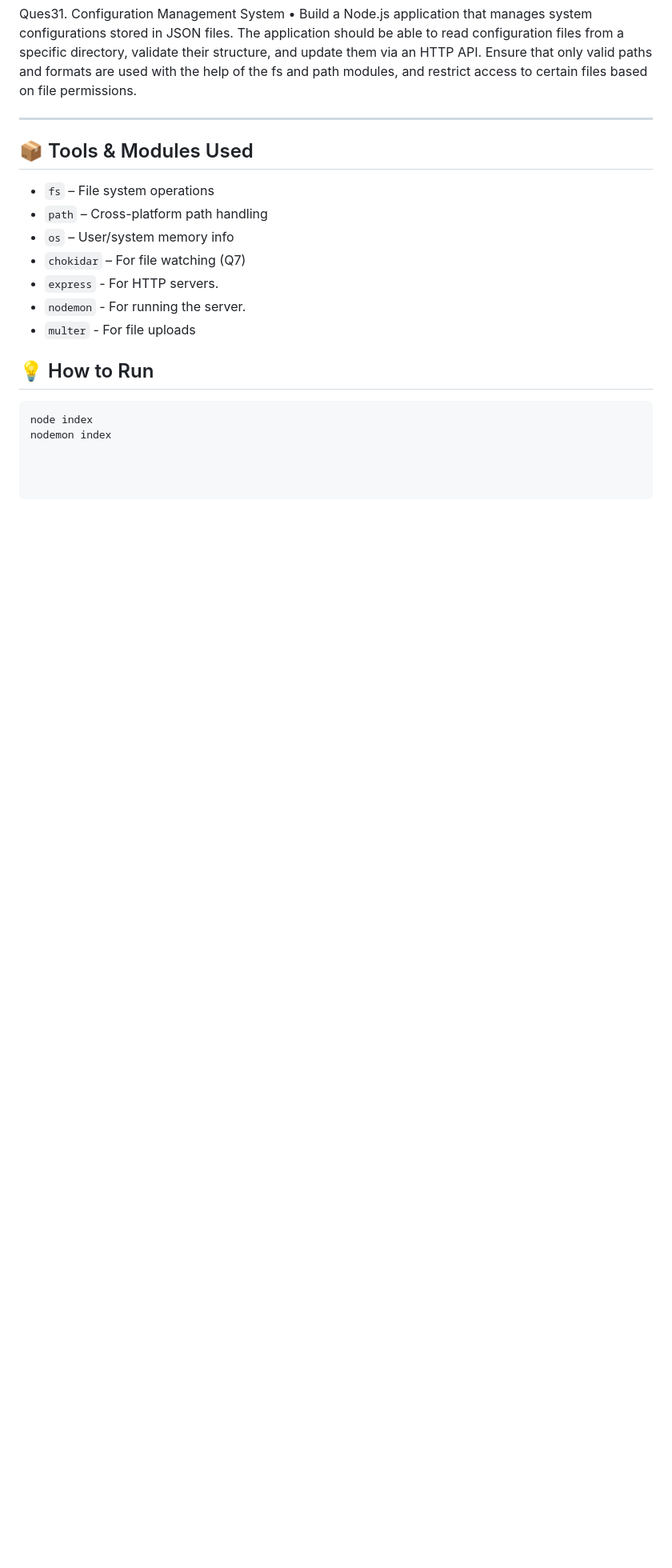
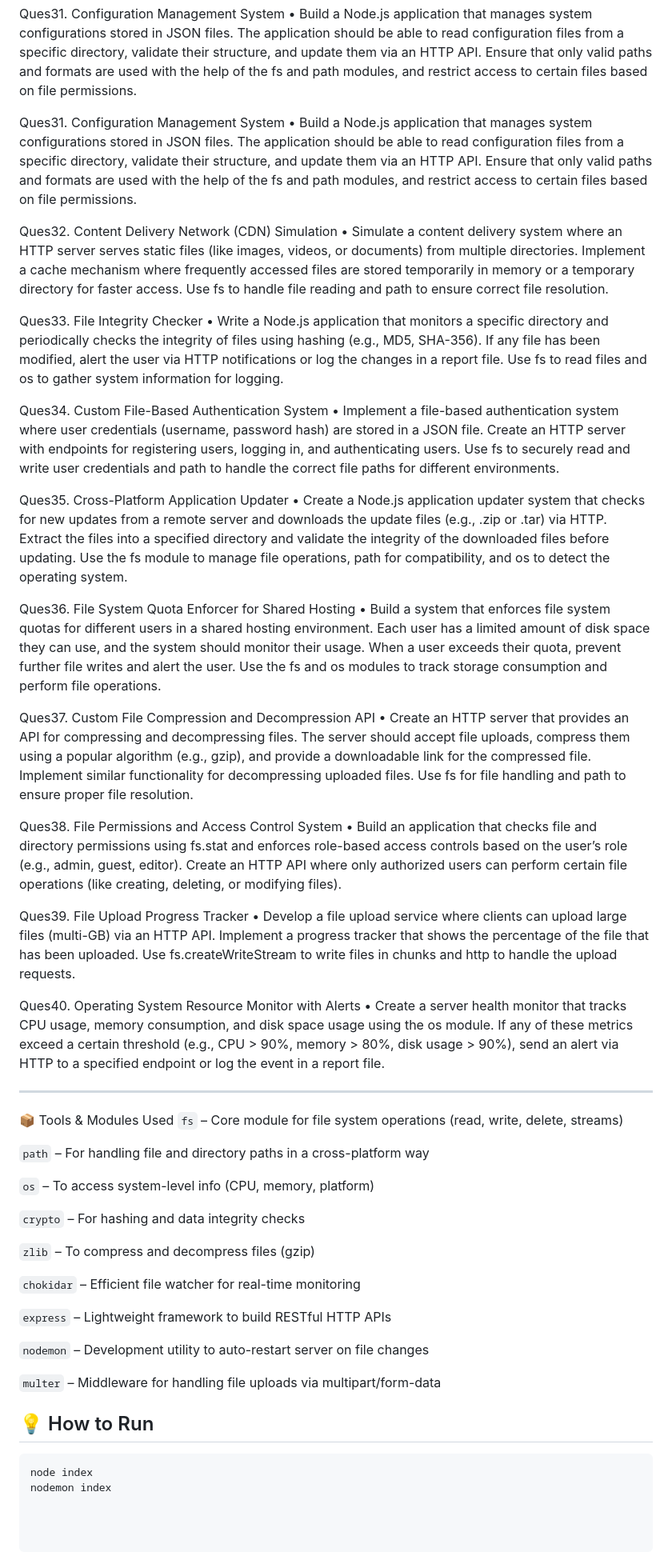
Before and after one commit to Khushi220703/Backend_Practice, a Markdown page: Readme.md, the part around the change printed below. Shown: that part at 80% size. Rendered like a GitHub page; blank space fills up the shorter version.

````diff
--- a/Readme.md
+++ b/Readme.md
@@ -169,17 +167,83 @@ The application should be able to read configuration files from a specific direc
 and update them via an HTTP API. Ensure that only valid paths and formats are used with the help of the fs and path modules,
 and restrict access to certain files based on file permissions.
 
+Ques31. Configuration Management System
+• Build a Node.js application that manages system configurations stored in JSON files.
+The application should be able to read configuration files from a specific directory, validate their structure,
+and update them via an HTTP API. Ensure that only valid paths and formats are used with the help of the fs and path modules,
+and restrict access to certain files based on file permissions.
+
+Ques32. Content Delivery Network (CDN) Simulation
+• Simulate a content delivery system where an HTTP server serves static files (like images, videos, or documents)
+from multiple directories. Implement a cache mechanism where frequently accessed files are stored temporarily in memory or a
+temporary directory for faster access. Use fs to handle file reading and path to ensure correct file resolution.
+
+Ques33. File Integrity Checker
+• Write a Node.js application that monitors a specific directory and periodically checks the integrity of files using hashing
+(e.g., MD5, SHA-356). If any file has been modified, alert the user via HTTP notifications or log the changes in a report file.
+Use fs to read files and os to gather system information for logging.
+
+Ques34. Custom File-Based Authentication System
+• Implement a file-based authentication system where user credentials (username, password hash) are stored in a JSON file.
+Create an HTTP server with endpoints for registering users, logging in, and authenticating users. Use fs to securely read and write user
+credentials and path to handle the correct file paths for different environments.
+
+Ques35. Cross-Platform Application Updater
+• Create a Node.js application updater system that checks for new updates from a remote server and downloads
+the update files (e.g., .zip or .tar) via HTTP. Extract the files into a specified directory and validate the integrity of the downloaded files before updating.
+Use the fs module to manage file operations, path for compatibility, and os to detect the operating system.
+
+Ques36. File System Quota Enforcer for Shared Hosting
+• Build a system that enforces file system quotas for different users in a shared hosting environment.
+Each user has a limited amount of disk space they can use, and the system should monitor their usage. When a user exceeds their quota,
+prevent further file writes and alert the user. Use the fs and os modules to track storage consumption and perform file operations.
+
+Ques37. Custom File Compression and Decompression API
+• Create an HTTP server that provides an API for compressing and decompressing files. The server should accept file uploads,
+compress them using a popular algorithm (e.g., gzip), and provide a downloadable link for the compressed file.
+Implement similar functionality for decompressing uploaded files. Use fs for file handling and path to ensure proper file resolution.
+
+Ques38. File Permissions and Access Control System
+• Build an application that checks file and directory permissions using fs.stat and enforces role-based access controls based
+on the user’s role (e.g., admin, guest, editor). Create an HTTP API where only authorized users can perform certain file
+operations (like creating, deleting, or modifying files).
+
+Ques39. File Upload Progress Tracker
+• Develop a file upload service where clients can upload large files (multi-GB) via an HTTP API.
+Implement a progress tracker that shows the percentage of the file that has been uploaded. Use fs.createWriteStream to write files
+in chunks and http to handle the upload requests.
+
+Ques40. Operating System Resource Monitor with Alerts
+• Create a server health monitor that tracks CPU usage, memory consumption, and disk space usage using the os module.
+ If any of these metrics exceed a certain threshold (e.g., CPU > 90%, memory > 80%, disk usage > 90%), send an alert via HTTP to a specified endpoint or
+ log the event in a report file.
+
+
+
+
 
 ---
 
-## 📦 Tools & Modules Used
-- `fs` – File system operations
-- `path` – Cross-platform path handling
-- `os` – User/system memory info
-- `chokidar` – For file watching (Q7)
-- `express` - For HTTP servers.
-- `nodemon` - For running the server.
-- `multer` - For file uploads
+📦 Tools & Modules Used
+   `fs` – Core module for file system operations (read, write, delete, streams)
+
+   `path` – For handling file and directory paths in a cross-platform way
+
+   `os` – To access system-level info (CPU, memory, platform)
+
+   `crypto` – For hashing and data integrity checks
+
+   `zlib` – To compress and decompress files (gzip)
+
+   `chokidar` – Efficient file watcher for real-time monitoring
+
+   `express` – Lightweight framework to build RESTful HTTP APIs
+
+   `nodemon` – Development utility to auto-restart server on file changes
+
+   `multer` – Middleware for handling file uploads via multipart/form-data
+
+
 
 ## 💡 How to Run
 ```bash
````
Also changed, not shown: other parts of Readme.md (+11 -13 lines).
